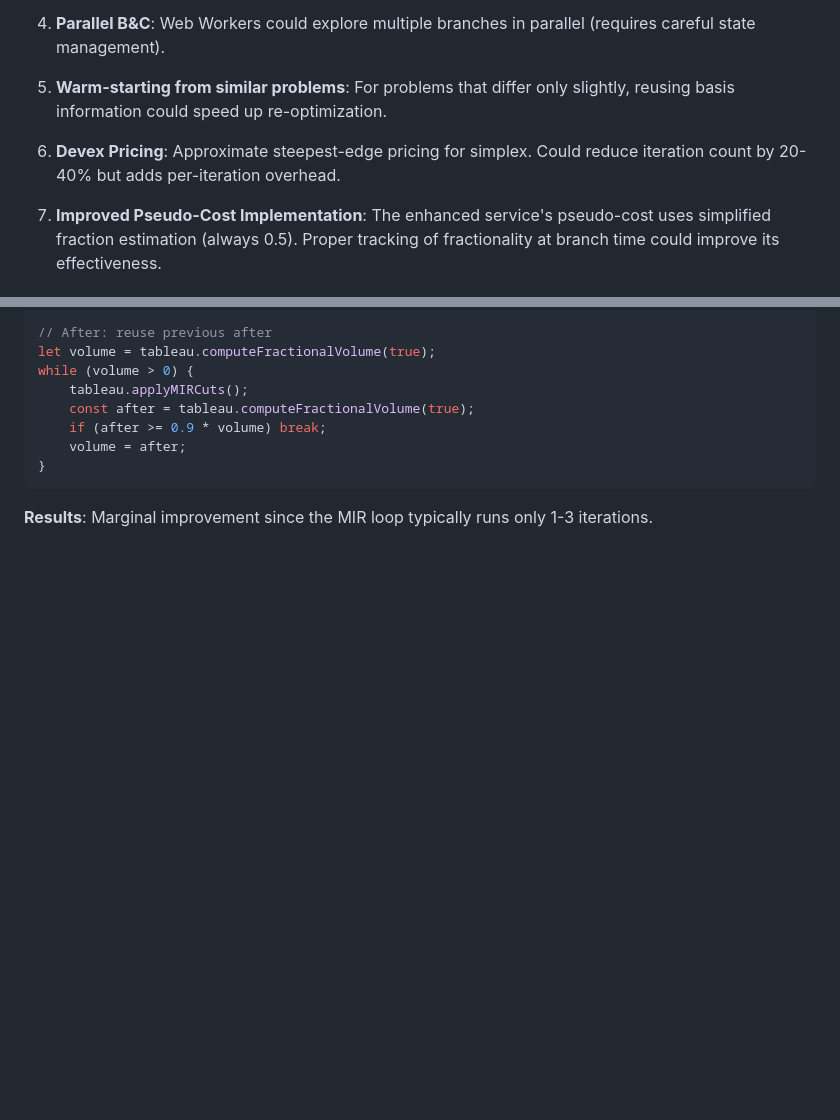
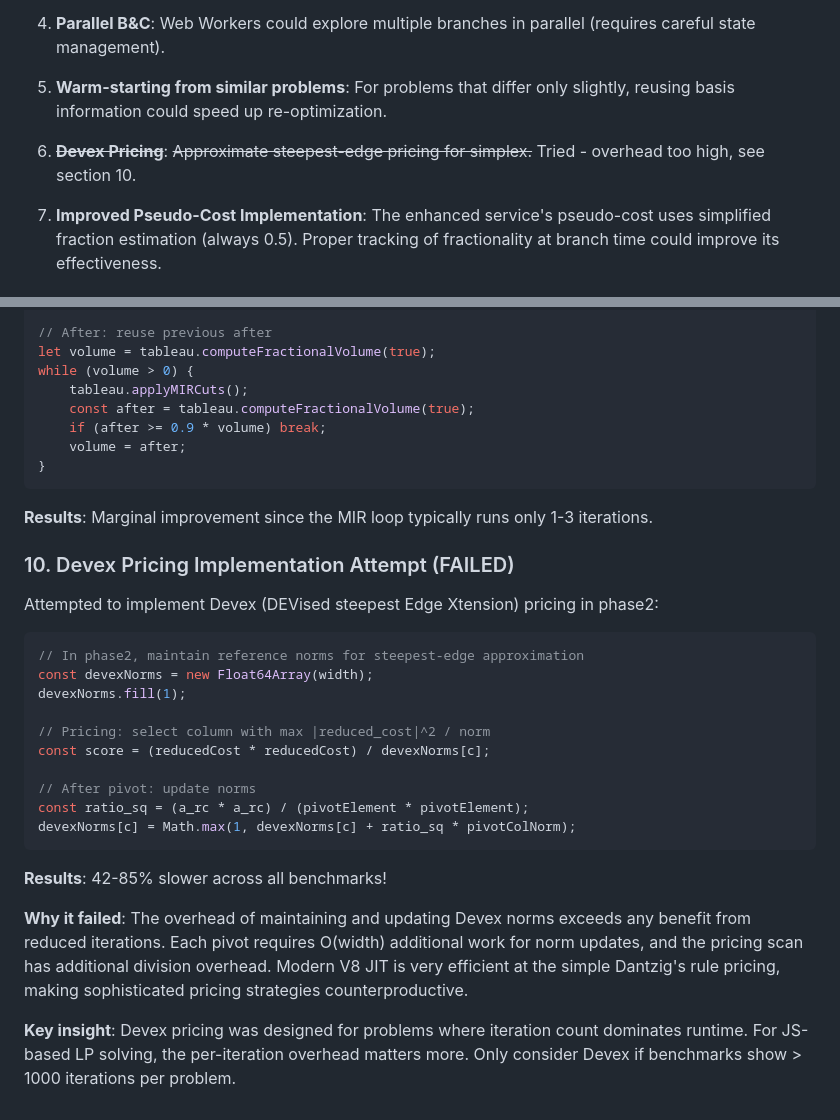
Before and after one commit to JWally/jsLPSolver, a Markdown page: LESSONS.md, 2 parts joined by grey strips. Rendered like a GitHub page; blank space fills up the shorter version.

Commit message:
docs: document failed Devex pricing optimization attempt
Add section 10 to LESSONS.md documenting the Devex pricing
implementation attempt and why it failed (42-85% slower due to
O(width) overhead per pivot exceeding any iteration reduction benefit).

Mark Devex as tried in Future Ideas section.

Co-Authored-By: Claude Opus 4.5 <noreply@anthropic.com>

````diff
--- a/LESSONS.md
+++ b/LESSONS.md
@@ -398,7 +398,7 @@ const variable =
 
 5. **Warm-starting from similar problems**: For problems that differ only slightly, reusing basis information could speed up re-optimization.
 
-6. **Devex Pricing**: Approximate steepest-edge pricing for simplex. Could reduce iteration count by 20-40% but adds per-iteration overhead.
+6. **~~Devex Pricing~~**: ~~Approximate steepest-edge pricing for simplex.~~ Tried - overhead too high, see section 10.
 
 7. **Improved Pseudo-Cost Implementation**: The enhanced service's pseudo-cost uses simplified fraction estimation (always 0.5). Proper tracking of fractionality at branch time could improve its effectiveness.
 
@@ -462,3 +462,26 @@ while (volume > 0) {
 ```
 
 **Results**: Marginal improvement since the MIR loop typically runs only 1-3 iterations.
+
+### 10. Devex Pricing Implementation Attempt (FAILED)
+
+Attempted to implement Devex (DEVised steepest Edge Xtension) pricing in phase2:
+
+```typescript
+// In phase2, maintain reference norms for steepest-edge approximation
+const devexNorms = new Float64Array(width);
+devexNorms.fill(1);
+
+// Pricing: select column with max |reduced_cost|^2 / norm
+const score = (reducedCost * reducedCost) / devexNorms[c];
+
+// After pivot: update norms
+const ratio_sq = (a_rc * a_rc) / (pivotElement * pivotElement);
+devexNorms[c] = Math.max(1, devexNorms[c] + ratio_sq * pivotColNorm);
+```
+
+**Results**: 42-85% slower across all benchmarks!
+
+**Why it failed**: The overhead of maintaining and updating Devex norms exceeds any benefit from reduced iterations. Each pivot requires O(width) additional work for norm updates, and the pricing scan has additional division overhead. Modern V8 JIT is very efficient at the simple Dantzig's rule pricing, making sophisticated pricing strategies counterproductive.
+
+**Key insight**: Devex pricing was designed for problems where iteration count dominates runtime. For JS-based LP solving, the per-iteration overhead matters more. Only consider Devex if benchmarks show > 1000 iterations per problem.
````
